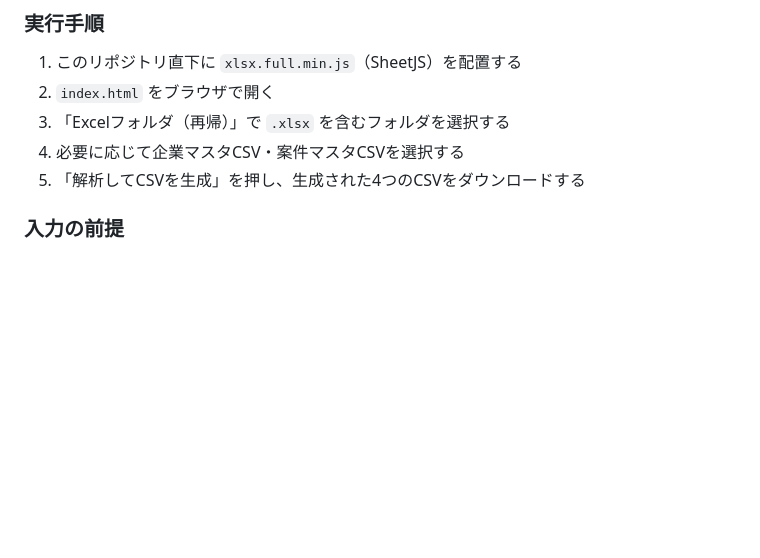
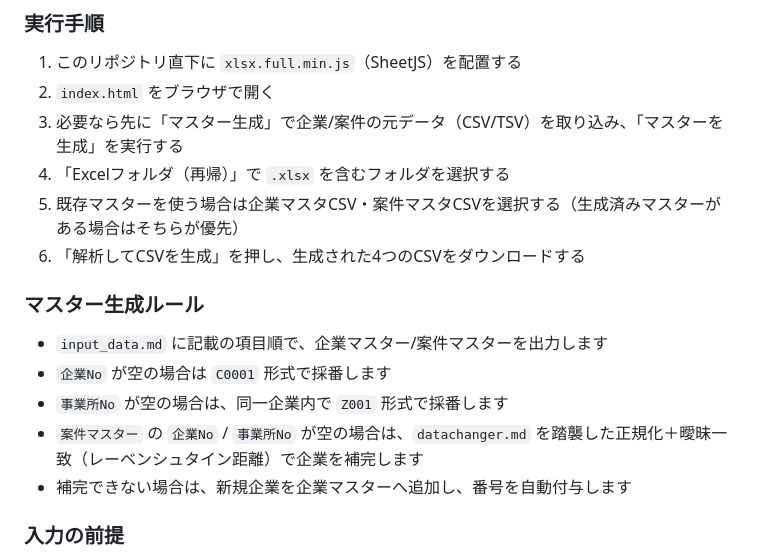
Before and after one commit to afteib-links/transport-data-analyzer, a Markdown page: README.md, the part around the change. Rendered like a GitHub page; blank space fills up the shorter version.

Commit message:
README.mdの手順を更新し、マスター生成ルールを追加

```diff
--- a/README.md
+++ b/README.md
@@ -72,9 +72,18 @@ Google ドライブ（ローカル同期済み）またはローカルフォル
 
 1. このリポジトリ直下に `xlsx.full.min.js`（SheetJS）を配置する
 2. `index.html` をブラウザで開く
-3. 「Excelフォルダ（再帰）」で `.xlsx` を含むフォルダを選択する
-4. 必要に応じて企業マスタCSV・案件マスタCSVを選択する
-5. 「解析してCSVを生成」を押し、生成された4つのCSVをダウンロードする
+3. 必要なら先に「マスター生成」で企業/案件の元データ（CSV/TSV）を取り込み、「マスターを生成」を実行する
+4. 「Excelフォルダ（再帰）」で `.xlsx` を含むフォルダを選択する
+5. 既存マスターを使う場合は企業マスタCSV・案件マスタCSVを選択する（生成済みマスターがある場合はそちらが優先）
+6. 「解析してCSVを生成」を押し、生成された4つのCSVをダウンロードする
+
+### マスター生成ルール
+
+- `input_data.md` に記載の項目順で、企業マスター/案件マスターを出力します
+- `企業No` が空の場合は `C0001` 形式で採番します
+- `事業所No` が空の場合は、同一企業内で `Z001` 形式で採番します
+- `案件マスター` の `企業No` / `事業所No` が空の場合は、`datachanger.md` を踏襲した正規化＋曖昧一致（レーベンシュタイン距離）で企業を補完します
+- 補完できない場合は、新規企業を企業マスターへ追加し、番号を自動付与します
 
 ### 入力の前提
 
```
